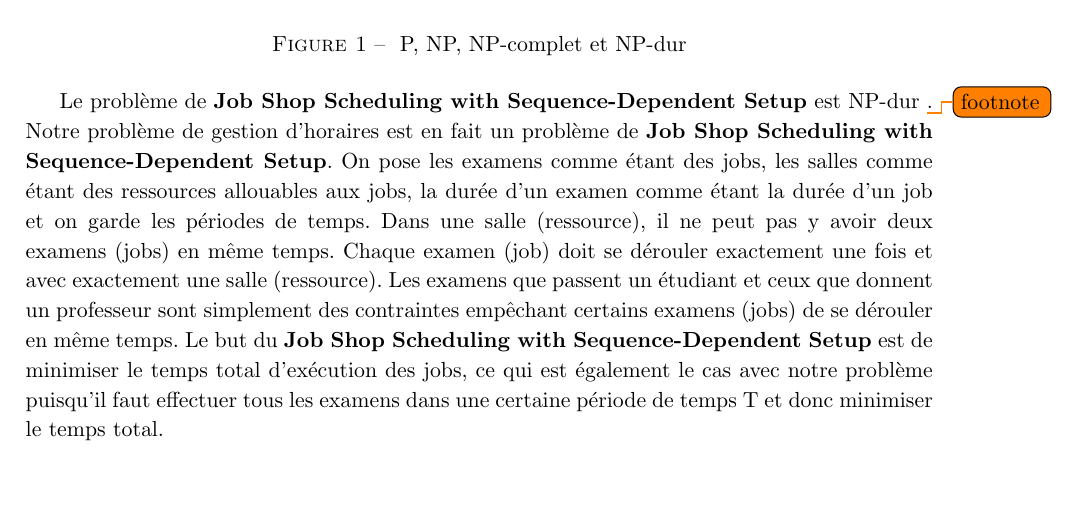
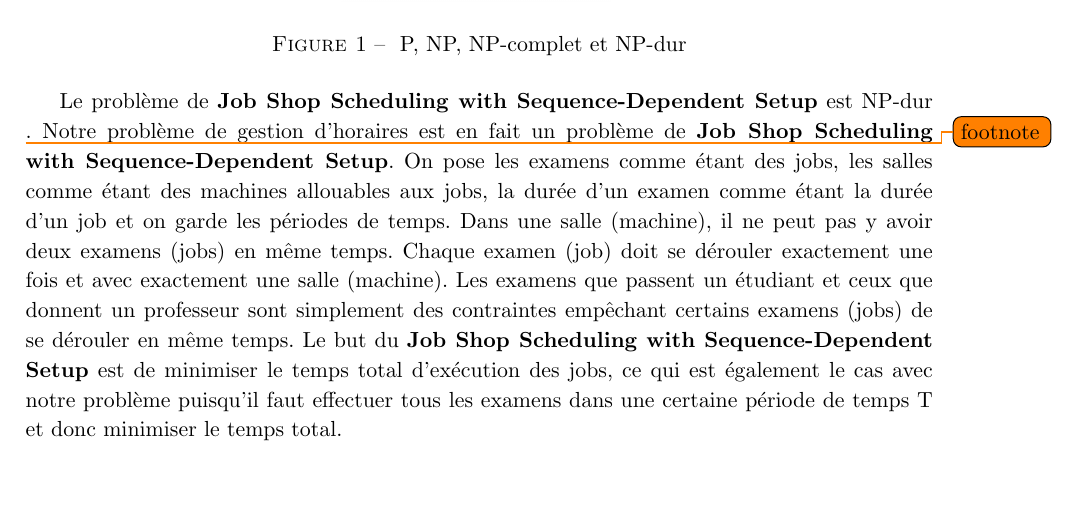
Before and after one commit to PierreGe/university-scheduling, a LaTeX document (rapport/rapport-infofond.tex): part of page 12 of 12, cut so that both start at the same text. Compiled offline with pdfLaTeX.

Commit message:
[fix] q11

```diff
--- a/rapport/rapport-infofond.tex
+++ b/rapport/rapport-infofond.tex
@@ -478,7 +478,7 @@ $ (p3) = (p3a) \wedge (p3b) \wedge (p3c)$
   \caption{\label{} P, NP, NP-complet et NP-dur}
 \end{figure}
 Le problème de \textbf{Job Shop Scheduling with Sequence-Dependent Setup} est NP-dur \todo{footnote}. Notre problème de gestion d'horaires est en fait un problème de \textbf{Job Shop Scheduling with Sequence-Dependent Setup}.
-On pose les examens comme étant des jobs, les salles comme étant des ressources allouables aux jobs, la durée d'un examen comme étant la durée d'un job et on garde les périodes de temps. Dans une salle (ressource), il ne peut pas y avoir deux examens (jobs) en même temps. Chaque examen (job) doit se dérouler exactement une fois et avec exactement une salle (ressource).
+On pose les examens comme étant des jobs, les salles comme étant des machines allouables aux jobs, la durée d'un examen comme étant la durée d'un job et on garde les périodes de temps. Dans une salle (machine), il ne peut pas y avoir deux examens (jobs) en même temps. Chaque examen (job) doit se dérouler exactement une fois et avec exactement une salle (machine).
 Les examens que passent un étudiant et ceux que donnent un professeur sont simplement des contraintes empêchant certains examens (jobs) de se dérouler en même temps.
 Le but du \textbf{Job Shop Scheduling with Sequence-Dependent Setup} est de minimiser le temps total d'exécution des jobs, ce qui est également le cas avec notre problème puisqu'il faut effectuer tous les examens dans une certaine période de temps T et donc minimiser le temps total.
 \end{document}
```
